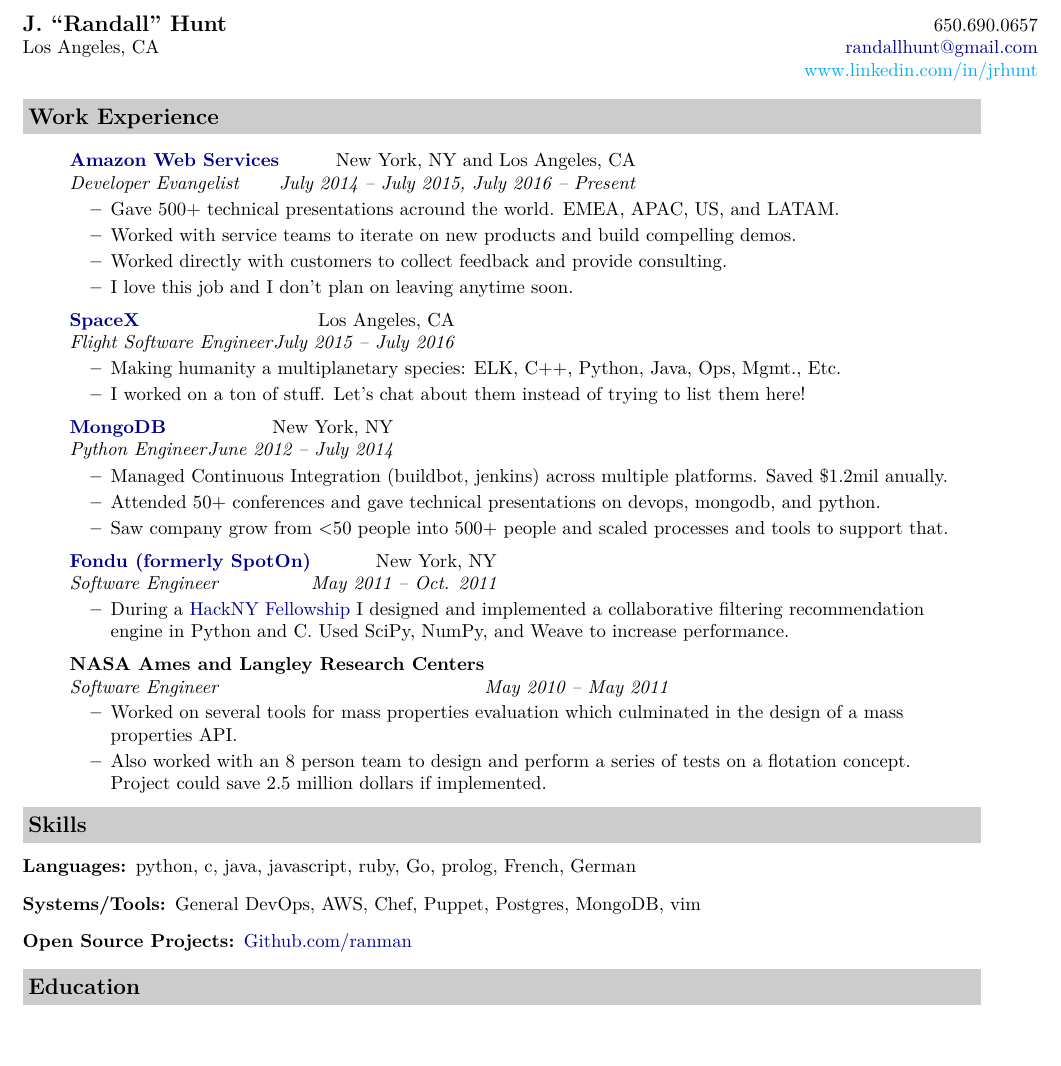
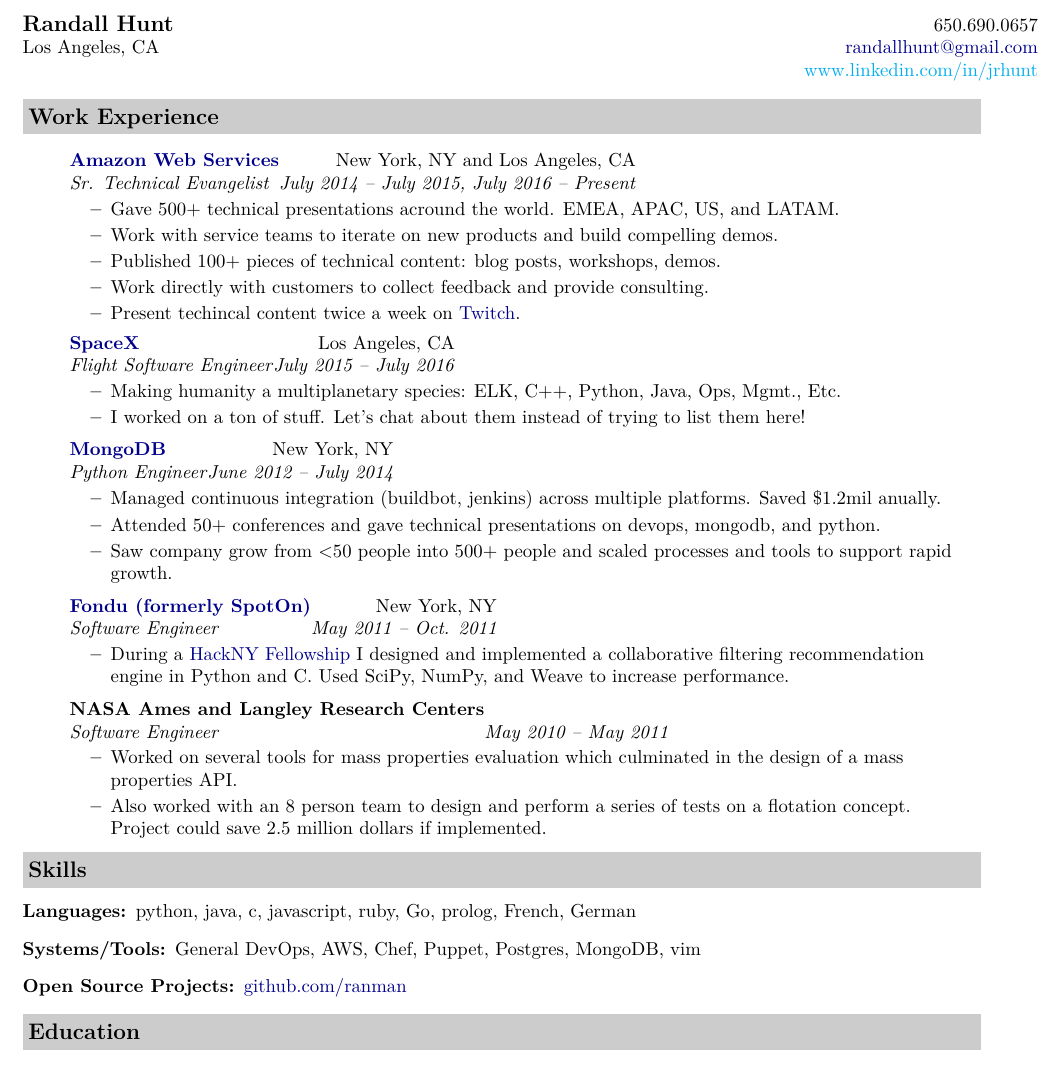
Before and after one commit to ranman/resume, a LaTeX document (newres.tex): part of the page, cut at the place of the change, the shorter picture padded with empty space. Compiled offline with XeLaTeX.

Commit message:
making some updates

```diff
--- a/newres.tex
+++ b/newres.tex
@@ -38,7 +38,7 @@
 \begin{document}
 
 \begin{tabular*}{7.5in}{l@{\extracolsep{\fill}}r}
-\textbf{\large J. ``Randall" Hunt}  & 650.690.0657\\
+\textbf{\large Randall Hunt}  & 650.690.0657\\
 Los Angeles, CA &  \href{mailto:randallhunt+jobs@gmail.com}{randallhunt@gmail.com}\\
    & \href{www.linkedin.com/in/jrhunt}{www.linkedin.com/in/jrhunt}\\
 \end{tabular*}
@@ -48,15 +48,16 @@
 \resheading{Work Experience}
 \begin{itemize}
 \item[]
- \ressubheading{\href{http://aws.amazon.com/}{Amazon Web Services}}{New York, NY and Los Angeles, CA}{Developer Evangelist}{July 2014 -- July 2015, July 2016 -- Present}
+ \ressubheading{\href{http://aws.amazon.com/}{Amazon Web Services}}{New York, NY and Los Angeles, CA}{Sr. Technical Evangelist}{July 2014 -- July 2015, July 2016 -- Present}
  \begin{itemize}
     \resitem{Gave 500+ technical presentations acround the world. EMEA, APAC, US, and LATAM.}
-    \resitem{Worked with service teams to iterate on new products and build compelling demos.}
-    \resitem{Worked directly with customers to collect feedback and provide consulting.}
-    \resitem{I love this job and I don't plan on leaving anytime soon.}
+    \resitem{Work with service teams to iterate on new products and build compelling demos.}
+    \resitem{Published 100+ pieces of technical content: blog posts, workshops, demos.}
+    \resitem{Work directly with customers to collect feedback and provide consulting.}
+    \resitem{Present techincal content twice a week on \href{https://twitch.tv/aws}{Twitch}.}
  \end{itemize}
 \item[]
-  \ressubheading{\href{http://spacex.com/}{SpaceX}}{Los Angeles, CA}{Flight Software Engineer}{July 2015 -- July 2016}
+  \ressubheading{\href{https://spacex.com/}{SpaceX}}{Los Angeles, CA}{Flight Software Engineer}{July 2015 -- July 2016}
   \begin{itemize}
     \resitem{Making humanity a multiplanetary species: ELK, C++, Python, Java, Ops, Mgmt., Etc.}
     \resitem{I worked on a ton of stuff. Let's chat about them instead of trying to list them here!}
@@ -64,9 +65,9 @@
 \item[]
    \ressubheading{\href{http://mongodb.com/}{MongoDB}}{New York, NY}{Python Engineer}{June 2012 -- July 2014}
    \begin{itemize}
-      \resitem{Managed Continuous Integration (buildbot, jenkins) across multiple platforms. Saved \$1.2mil anually.}
+      \resitem{Managed continuous integration (buildbot, jenkins) across multiple platforms. Saved \$1.2mil anually.}
       \resitem{Attended 50+ conferences and gave technical presentations on devops, mongodb, and python.}
-      \resitem{Saw company grow from <50 people into 500+ people and scaled processes and tools to support that.}
+      \resitem{Saw company grow from $<$50 people into 500+ people and scaled processes and tools to support rapid growth.}
    \end{itemize}
 \item[]
     \ressubheading{\href{http://fondu.com/}{Fondu (formerly SpotOn)}}{New York, NY}{Software Engineer}{May 2011 -- Oct. 2011}
@@ -83,11 +84,11 @@
 \resheading{Skills}
 \begin{description}
 \item[Languages:]
-python, c, java, javascript, ruby, Go, prolog, French, German
+python, java, c, javascript, ruby, Go, prolog, French, German
 \item[Systems/Tools:]
 General DevOps, AWS, Chef, Puppet, Postgres, MongoDB, vim
 \item[Open Source Projects:]
-\href{https://github.com/ranman/}{Github.com/ranman}
+\href{https://github.com/ranman/}{github.com/ranman}
 \end{description}
 \resheading{Education}
 \begin{itemize}
```
Also changed, not shown: newres.pdf.
